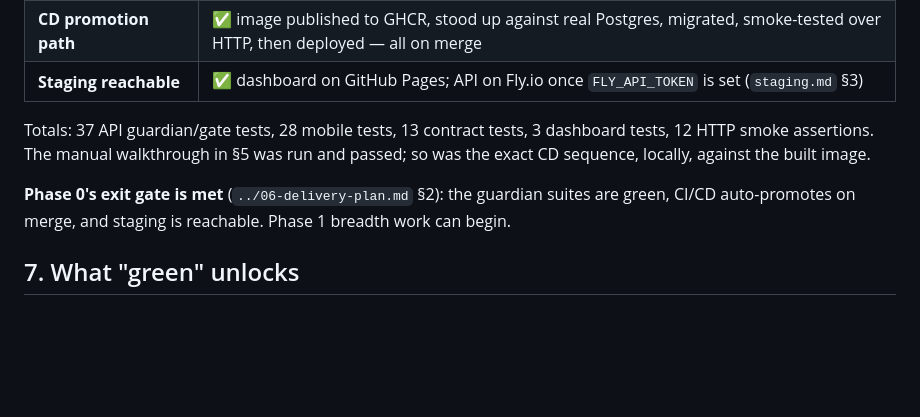
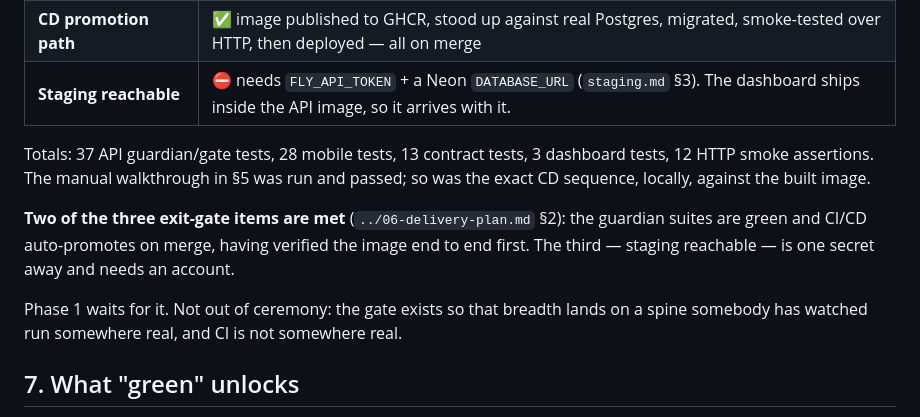
Before and after one commit to binaayal/pharma_Et, a Markdown page: docs/engineering/walking-skeleton.md, the part around the change. Drawn GitHub-style; blank space fills up the shorter version.

```diff
--- a/docs/engineering/walking-skeleton.md
+++ b/docs/engineering/walking-skeleton.md
@@ -90,14 +90,18 @@ If step 4 or step 7 fails, the spine is not proven and no breadth work starts.
 | **End-to-end slice** | ✅ real Flutter stack → API → PostgreSQL: pull → 3 offline sales → reconnect → sync → 0 pending; a second sync sends nothing |
 | **CI gates** | ✅ 8 checks on every PR, path-filtered, with a gate that fails on a skipped-because-broken run |
 | **CD promotion path** | ✅ image published to GHCR, stood up against real Postgres, migrated, smoke-tested over HTTP, then deployed — all on merge |
-| **Staging reachable** | ✅ dashboard on GitHub Pages; API on Fly.io once `FLY_API_TOKEN` is set (`staging.md` §3) |
+| **Staging reachable** | ⛔ needs `FLY_API_TOKEN` + a Neon `DATABASE_URL` (`staging.md` §3). The dashboard ships inside the API image, so it arrives with it. |
 
 Totals: 37 API guardian/gate tests, 28 mobile tests, 13 contract tests, 3 dashboard tests,
 12 HTTP smoke assertions. The manual walkthrough in §5 was run and passed; so was the exact
 CD sequence, locally, against the built image.
 
-**Phase 0's exit gate is met** (`../06-delivery-plan.md` §2): the guardian suites are green,
-CI/CD auto-promotes on merge, and staging is reachable. Phase 1 breadth work can begin.
+**Two of the three exit-gate items are met** (`../06-delivery-plan.md` §2): the guardian
+suites are green and CI/CD auto-promotes on merge, having verified the image end to end
+first. The third — staging reachable — is one secret away and needs an account.
+
+Phase 1 waits for it. Not out of ceremony: the gate exists so that breadth lands on a spine
+somebody has watched run somewhere real, and CI is not somewhere real.
 
 ## 7. What "green" unlocks
 
```
Also changed, not shown: docs/README.md (+18 -4 lines).
